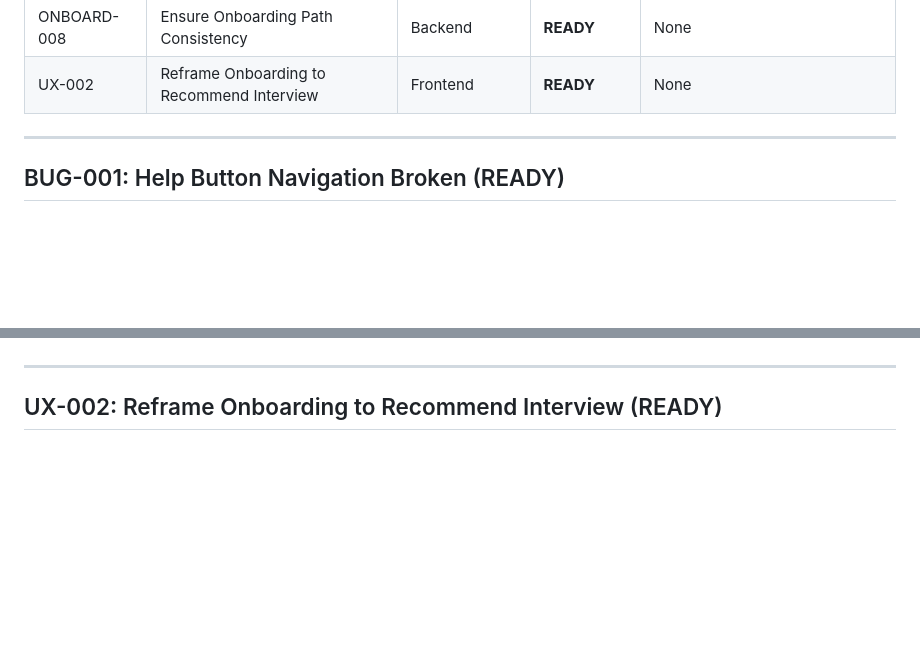
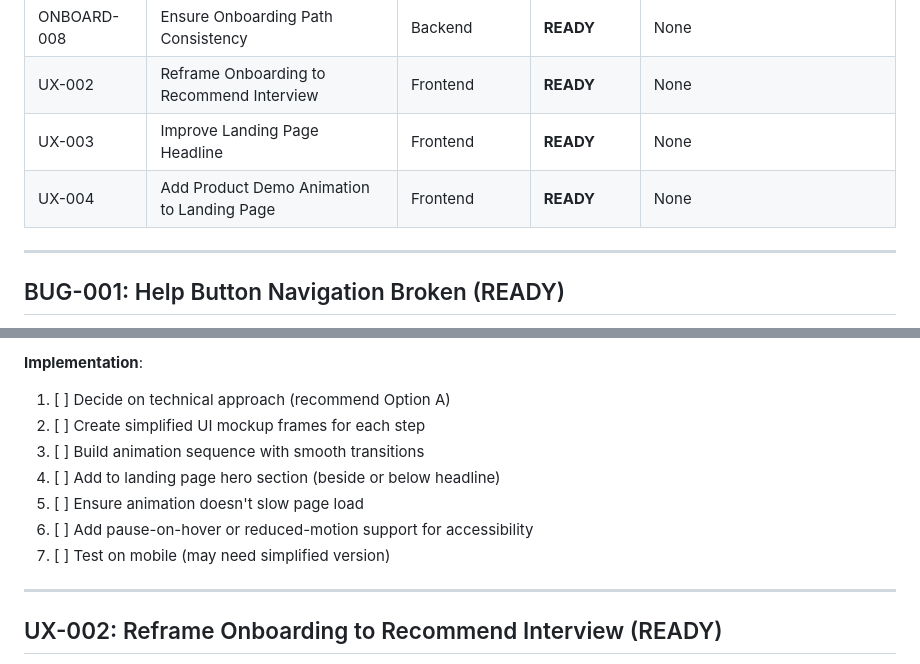
Before and after one commit to eddiesanjuan/quotedIT, a Markdown page: ENGINEERING_STATE.md, 2 parts joined by grey strips. Rendered like a GitHub page; blank space fills up the shorter version.

Commit message:
Queue UX-003 (landing headline) and UX-004 (product demo animation)

```diff
--- a/ENGINEERING_STATE.md
+++ b/ENGINEERING_STATE.md
@@ -67,6 +67,8 @@
 | ONBOARD-007 | Quick Setup Form/Tips Mismatch | Frontend + Backend | **READY** | None |
 | ONBOARD-008 | Ensure Onboarding Path Consistency | Backend | **READY** | None |
 | UX-002 | Reframe Onboarding to Recommend Interview | Frontend | **READY** | None |
+| UX-003 | Improve Landing Page Headline | Frontend | **READY** | None |
+| UX-004 | Add Product Demo Animation to Landing Page | Frontend | **READY** | None |
 
 ---
 
@@ -231,3 +307,11 @@ Currently, it's unclear if both paths produce pricing_models that work the same
+**Implementation**:
+1. [ ] Decide on technical approach (recommend Option A)
+2. [ ] Create simplified UI mockup frames for each step
+3. [ ] Build animation sequence with smooth transitions
+4. [ ] Add to landing page hero section (beside or below headline)
+5. [ ] Ensure animation doesn't slow page load
+6. [ ] Add pause-on-hover or reduced-motion support for accessibility
+7. [ ] Test on mobile (may need simplified version)
 
 ---
 
```
Also changed, not shown: other parts of ENGINEERING_STATE.md (+74 -0 lines).
